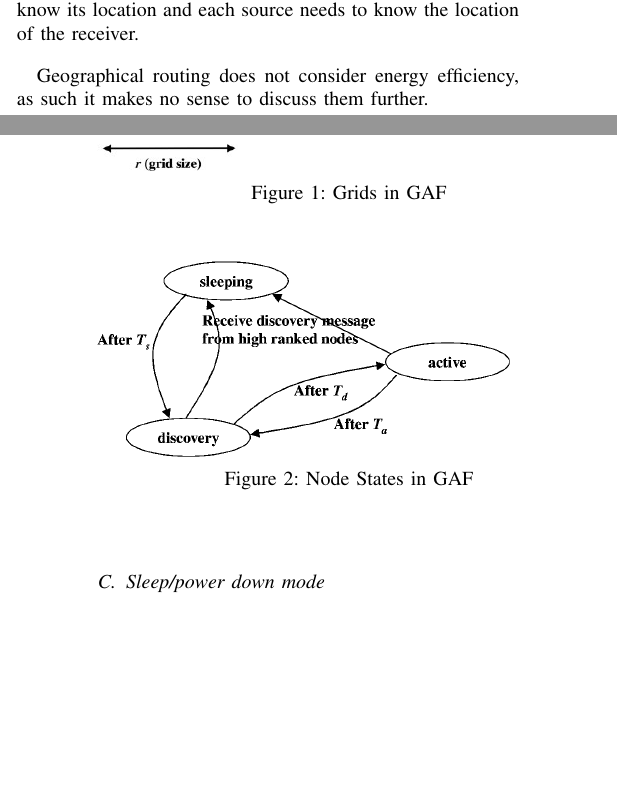
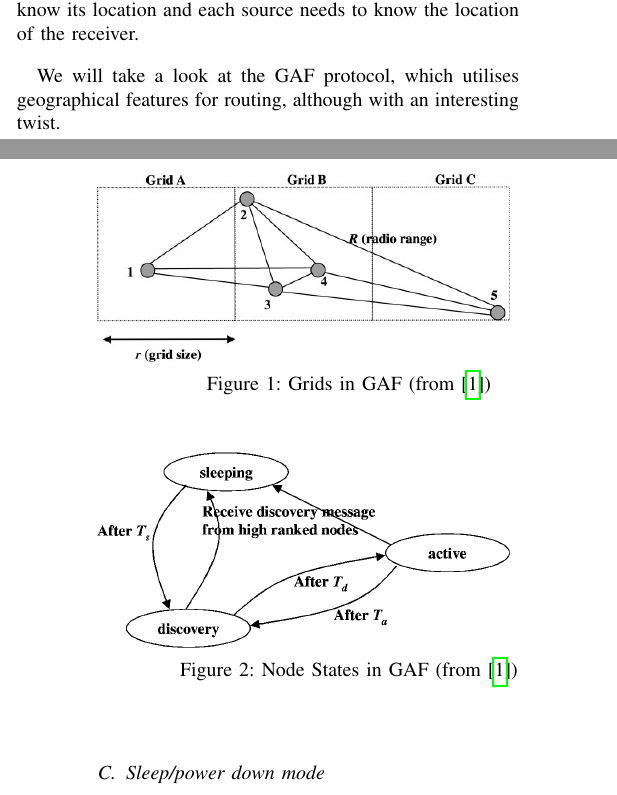
Before and after one commit to julian-klode/seminar1516, a LaTeX paper (manets.tex): two parts of the columns of pages 1 and 3 of 4, joined at a grey line, cut so that both start at the same text, the shorter picture padded with empty space. Compiled offline with pdfLaTeX.

Commit message:
Improve GAF stuff, reference in 2.

```diff
--- a/manets.tex
+++ b/manets.tex
@@ -90,8 +90,8 @@ that each node does not need to know the full network topology, but each
 node needs to know its location and each source needs to know the location
 of the receiver.
 
-Geographical routing does not consider energy efficiency, as such it makes
-no sense to discuss them further.
+We will take a look at the GAF protocol, which utilises geographical
+features for routing, although with an interesting twist.
 
 \subsection{Geo-cast}
 Geo-cast routing merges multi-cast routing with geographical routing, to
@@ -186,7 +186,7 @@ Span\cite{chen2002span} is \ldots
 \subsubsection{Geographic adaptive fidelity (GAF)}
 \begin{figure}
 \includegraphics[width=0.4\textwidth]{images/gaf-grids}
-\caption{Grids in GAF}
+\caption{Grids in GAF (from \cite{alotaibi2012survey})}
 \label{gafgrids}
 \end{figure}
 GAF\cite{xu2001geography} uses the geographical (GPS) location of a node in
@@ -202,7 +202,7 @@ be put to sleep.
 
 \begin{figure}
 \includegraphics[width=0.4\textwidth]{images/gaf-states}
-\caption{Node States in GAF}
+\caption{Node States in GAF (from \cite{alotaibi2012survey})}
 \label{gafstates}
 \end{figure}
 Nodes have three states, as shown in figure~\ref{gafstates}: active for some time span $T_{a}$, in which they
```
